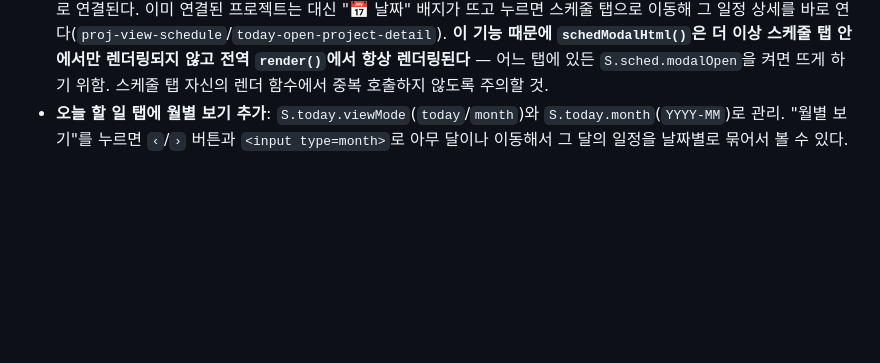
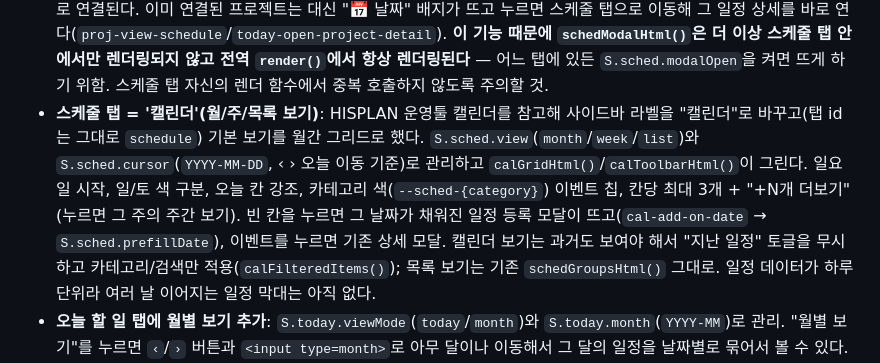
Before and after one commit to kj0010735-ai/vinfilm, a Markdown page: CLAUDE.md, the part around the change. GitHub-like rendering; blank space fills up the shorter version.

Commit message:
CLAUDE.md: 캘린더 보기 문서화
Co-Authored-By: Claude Opus 5.5 <noreply@anthropic.com>

```diff
--- a/CLAUDE.md
+++ b/CLAUDE.md
@@ -63,6 +63,7 @@
 - **드릴다운은 `history.pushState`로 브라우저 히스토리에 쌓인다** (`{projParentId}` 또는 `{sharedParentId}` 상태 객체, `popstate`에서 둘 중 어느 키가 있는지로 구분해 복원). 이거 없으면 하위 프로젝트에 들어간 상태에서 마우스 뒤로가기를 눌렀을 때 앱을 완전히 벗어나 버린다 — 실제로 그 버그가 있었어서 추가한 것.
 - **프로젝트 종류 구분**: `PROJECT_TYPES`(`촬영`/`편집`/`기타`, `project.type` 필드)로 프로젝트를 분류한다. 수정 모달의 라디오로 고르고, 행/상위 요약 카드에 이모지 배지로 표시됨. 상태(`status`)와는 별개 필드.
 - **프로젝트 ↔ 스케줄 연동**: 프로젝트의 상위 요약 카드에서 "+ 촬영 스케줄 만들기"를 누르면 그 프로젝트 제목이 미리 채워진 일정 등록 폼이 뜨고, 등록하면 프로젝트에는 `scheduleId`, 스케줄 항목에는 `projectId`가 서로 저장돼 양방향으로 연결된다. 이미 연결된 프로젝트는 대신 "📅 날짜" 배지가 뜨고 누르면 스케줄 탭으로 이동해 그 일정 상세를 바로 연다(`proj-view-schedule`/`today-open-project-detail`). **이 기능 때문에 `schedModalHtml()`은 더 이상 스케줄 탭 안에서만 렌더링되지 않고 전역 `render()`에서 항상 렌더링된다** — 어느 탭에 있든 `S.sched.modalOpen`을 켜면 뜨게 하기 위함. 스케줄 탭 자신의 렌더 함수에서 중복 호출하지 않도록 주의할 것.
+- **스케줄 탭 = '캘린더'(월/주/목록 보기)**: HISPLAN 운영툴 캘린더를 참고해 사이드바 라벨을 "캘린더"로 바꾸고(탭 id는 그대로 `schedule`) 기본 보기를 월간 그리드로 했다. `S.sched.view`(`month`/`week`/`list`)와 `S.sched.cursor`(`YYYY-MM-DD`, ‹ › 오늘 이동 기준)로 관리하고 `calGridHtml()`/`calToolbarHtml()`이 그린다. 일요일 시작, 일/토 색 구분, 오늘 칸 강조, 카테고리 색(`--sched-{category}`) 이벤트 칩, 칸당 최대 3개 + "+N개 더보기"(누르면 그 주의 주간 보기). 빈 칸을 누르면 그 날짜가 채워진 일정 등록 모달이 뜨고(`cal-add-on-date` → `S.sched.prefillDate`), 이벤트를 누르면 기존 상세 모달. 캘린더 보기는 과거도 보여야 해서 "지난 일정" 토글을 무시하고 카테고리/검색만 적용(`calFilteredItems()`); 목록 보기는 기존 `schedGroupsHtml()` 그대로. 일정 데이터가 하루 단위라 여러 날 이어지는 일정 막대는 아직 없다.
 - **오늘 할 일 탭에 월별 보기 추가**: `S.today.viewMode`(`today`/`month`)와 `S.today.month`(`YYYY-MM`)로 관리. "월별 보기"를 누르면 `‹`/`›` 버튼과 `<input type=month>`로 아무 달이나 이동해서 그 달의 일정을 날짜별로 묶어서 볼 수 있다.
 - **스케줄 상세 안에서 촬영준비 체크리스트를 바로 체크할 수 있다**: `findShootForTitle()`로 스케줄 제목과 이름이 같은 `shoots` 항목을 찾아 연결한다(진짜 ID 연결이 아니라 이름 매칭이라 다소 허술함 — 이름을 바꾸면 연결이 끊긴다). 있으면 `shootPackListHtml()`을 그대로 재사용해 패킹 체크리스트를 임베드하고, 없으면 "🎒 촬영준비에서 만들기" 버튼만 보여준다. 이 재사용을 위해 패킹/회수 체크박스에 `data-shoot-id`를 추가해서 `S.shoot.selectedShootId`(촬영준비 탭 전용 상태)에 의존하지 않고 어느 화면에서 클릭해도 올바른 `shoots` 항목을 찾도록 일반화했다 — `shoot-set-mode`도 부분 갱신 대신 항상 `render()`로 바꿔서 스케줄 모달 안에서도 모드 전환이 반영되게 함. 단, 가방으로 드래그해서 옮기는 기능은 여전히 `S.shoot.selectedShootId` 기준이라 스케줄 상세에서는 동작하지 않음(체크박스만 동작).
 - **클라이언트 입력은 `<datalist>`로 자동완성된다**: `getKnownClients()`가 `projItems`+`sharedProjItems`에서 실제 쓰인 클라이언트 값을 모아 정렬해서 만든다 — 별도의 "클라이언트 목록"을 관리하는 화면은 없고, 그냥 한 번 입력해서 저장되면 다음부터 그 값이 자동으로 후보에 뜬다. 촬영준비 탭의 `shootType`(`list="shootTypeList"`)과 같은 방식.
```
